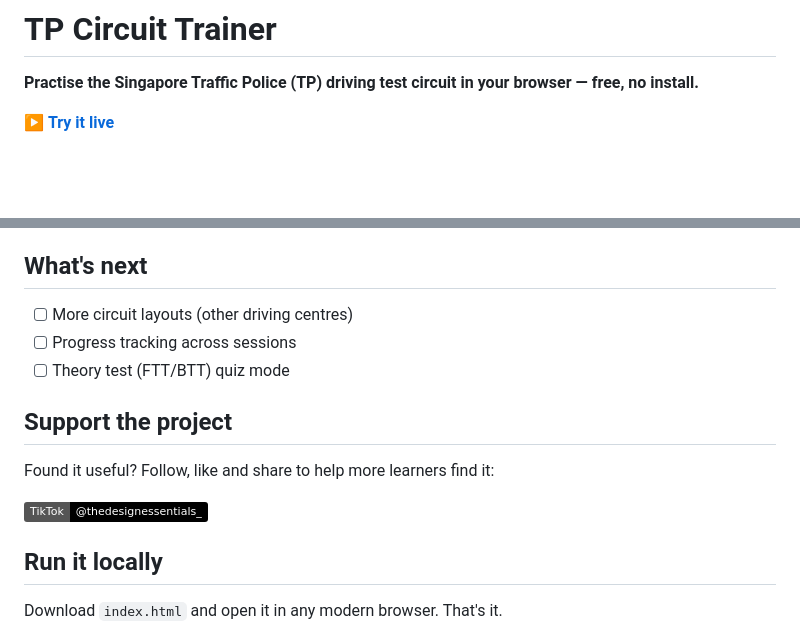
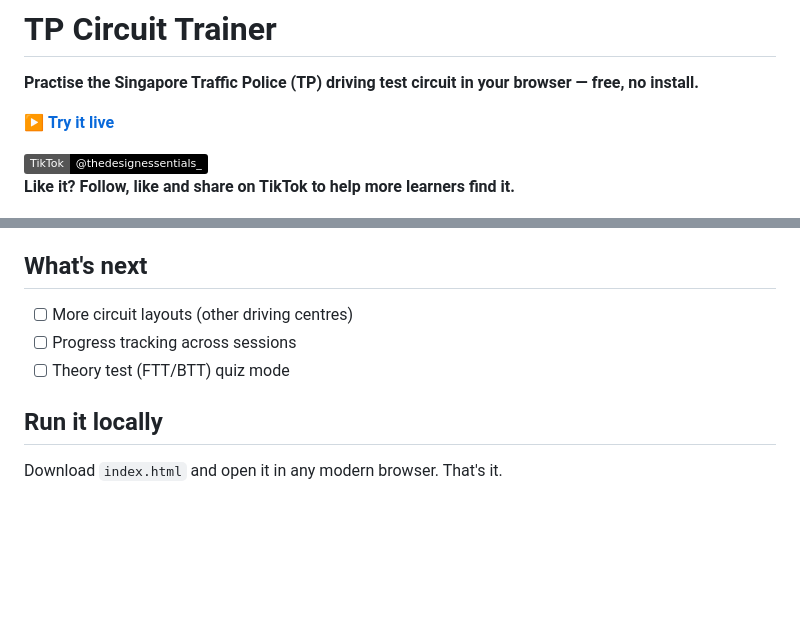
Before and after one commit to thinking-cookie/TP-simulator, a Markdown page: README.md, 2 parts joined by grey strips. Drawn GitHub-style; badges without logos; blank space fills up the shorter version.

Commit message:
Move TikTok link to top of README
Co-Authored-By: Claude Opus 5.5 <noreply@anthropic.com>
Claude-Session: https://claude.ai/code/session_01GDLey5WtDYD4tN7NoyRvFP

```diff
--- a/README.md
+++ b/README.md
@@ -3,6 +3,9 @@
 **Practise the Singapore Traffic Police (TP) driving test circuit in your browser — free, no install.**
 
 ▶ **[Try it live](https://thinking-cookie.github.io/TP-simulator/)**
+
+[![TikTok](https://img.shields.io/badge/TikTok-@thedesignessentials__-000000?logo=tiktok&logoColor=white)](https://www.tiktok.com/@thedesignessentials_)
+**Like it? Follow, like and share on TikTok to help more learners find it.**
 
 ![Top-down view of the practice circuit with live demerit scoring](screenshots/top-view.png)
 
@@ -65,12 +68,6 @@ This is a simplified practice tool. Real TP test marking covers more items.
 - [ ] Progress tracking across sessions
 - [ ] Theory test (FTT/BTT) quiz mode
 
-## Support the project
-
-Found it useful? Follow, like and share to help more learners find it:
-
-[![TikTok](https://img.shields.io/badge/TikTok-@thedesignessentials__-000000?logo=tiktok&logoColor=white)](https://www.tiktok.com/@thedesignessentials_)
-
 ## Run it locally
 
 Download `index.html` and open it in any modern browser. That's it.
```
